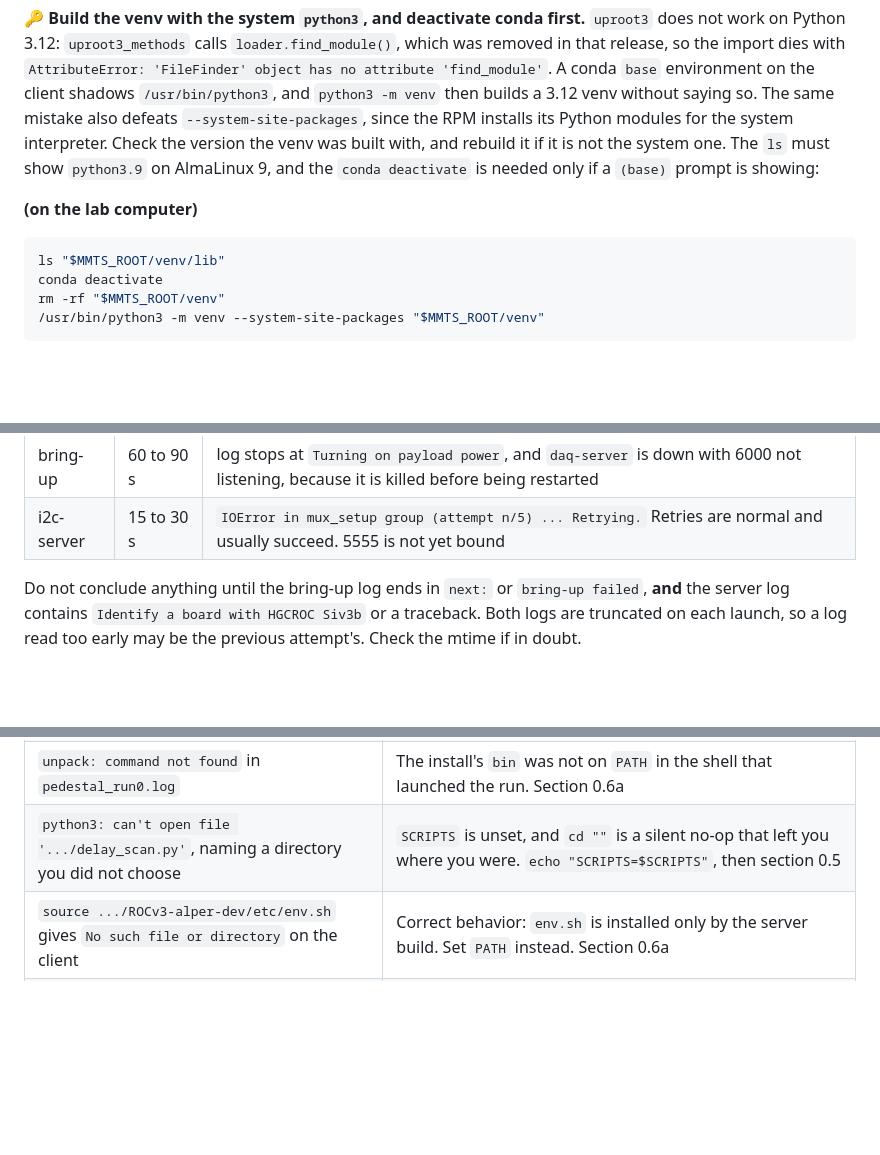
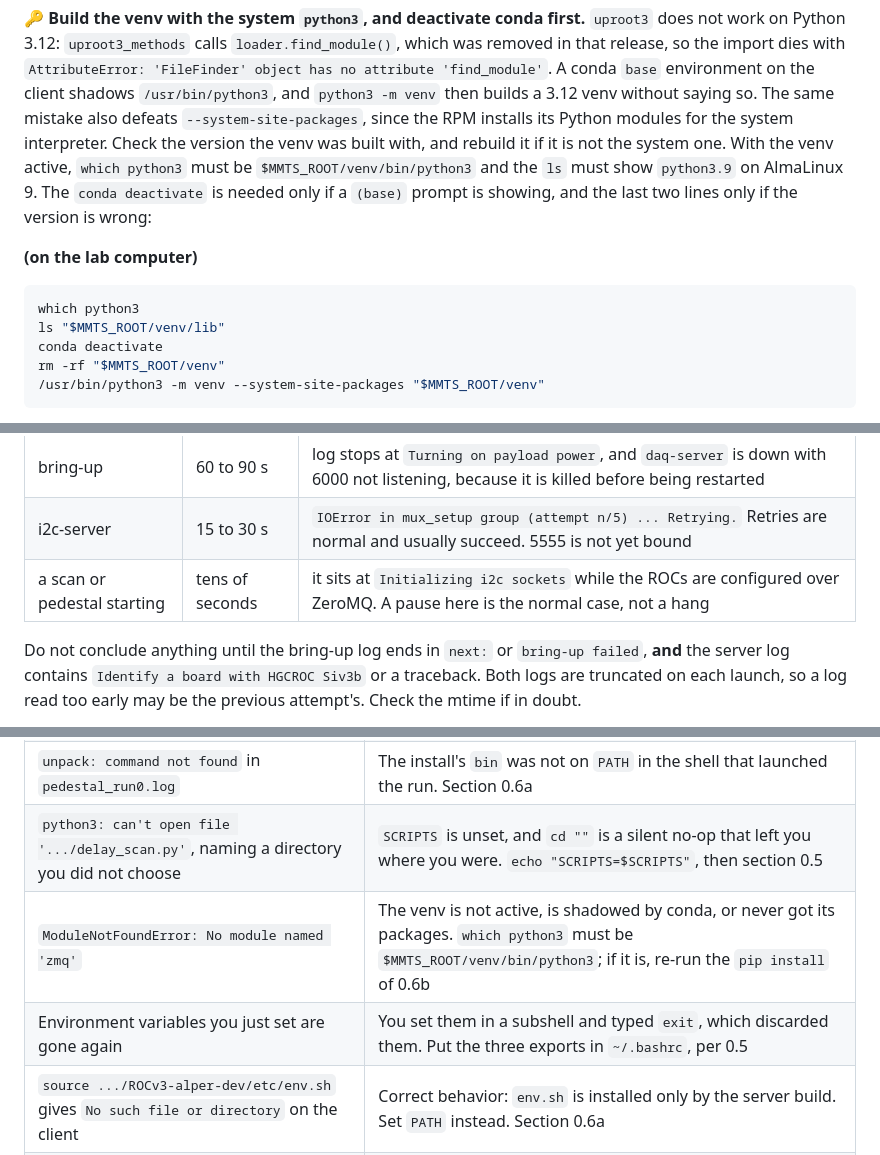
Before and after one commit to tvami/mmts-multimodule, a Markdown page: mmts_instructions.md, 3 parts joined by grey strips. Rendered like a GitHub page; blank space fills up the shorter version.

Commit message:
venv and startup symptoms

````diff
--- a/mmts_instructions.md
+++ b/mmts_instructions.md
@@ -437,13 +437,15 @@ conda `base` environment on the client shadows `/usr/bin/python3`, and
 `python3 -m venv` then builds a 3.12 venv without saying so. The same mistake
 also defeats `--system-site-packages`, since the RPM installs its Python modules
 for the system interpreter. Check the version the venv was built with, and
-rebuild it if it is not the system one. The `ls` must show `python3.9` on
-AlmaLinux 9, and the `conda deactivate` is needed only if a `(base)` prompt is
-showing:
-
-**(on the lab computer)**
-
-```bash
+rebuild it if it is not the system one. With the venv active, `which python3`
+must be `$MMTS_ROOT/venv/bin/python3` and the `ls` must show `python3.9` on
+AlmaLinux 9. The `conda deactivate` is needed only if a `(base)` prompt is
+showing, and the last two lines only if the version is wrong:
+
+**(on the lab computer)**
+
+```bash
+which python3
 ls "$MMTS_ROOT/venv/lib"
 conda deactivate
 rm -rf "$MMTS_ROOT/venv"
@@ -1130,6 +1132,7 @@ configure dies with `KeyError: 'dac_hyst_toa'`.
 |---|---|---|
 | bring-up | 60 to 90 s | log stops at `Turning on payload power`, and `daq-server` is down with 6000 not listening, because it is killed before being restarted |
 | i2c-server | 15 to 30 s | `IOError in mux_setup group (attempt n/5) ... Retrying.` Retries are normal and usually succeed. 5555 is not yet bound |
+| a scan or pedestal starting | tens of seconds | it sits at `Initializing i2c sockets` while the ROCs are configured over ZeroMQ. A pause here is the normal case, not a hang |
 
 Do not conclude anything until the bring-up log ends in `next:` or
 `bring-up failed`, **and** the server log contains `Identify a board with HGCROC
@@ -1773,6 +1776,8 @@ Each of these reads as a result and is not one.
 | `.raw` unpacks to 0 entries | Stale puller. Restart `daq-client` |
 | `unpack: command not found` in `pedestal_run0.log` | The install's `bin` was not on `PATH` in the shell that launched the run. Section 0.6a |
 | `python3: can't open file '.../delay_scan.py'`, naming a directory you did not choose | `SCRIPTS` is unset, and `cd ""` is a silent no-op that left you where you were. `echo "SCRIPTS=$SCRIPTS"`, then section 0.5 |
+| `ModuleNotFoundError: No module named 'zmq'` | The venv is not active, is shadowed by conda, or never got its packages. `which python3` must be `$MMTS_ROOT/venv/bin/python3`; if it is, re-run the `pip install` of 0.6b |
+| Environment variables you just set are gone again | You set them in a subshell and typed `exit`, which discarded them. Put the three exports in `~/.bashrc`, per 0.5 |
 | `source .../ROCv3-alper-dev/etc/env.sh` gives `No such file or directory` on the client | Correct behavior: `env.sh` is installed only by the server build. Set `PATH` instead. Section 0.6a |
 | cmake says `/hexactrl-script/analysis does not contain a CMakeLists.txt`, then `make` says `No targets specified` | The nested submodules were never fetched. `git submodule update --init --recursive` in `hexactrl-sw`. Section 0.4 |
 | cmake reports `Found PythonInterp: .../miniforge3/bin/python3` | A conda environment is active. `conda deactivate`, delete the build directory, configure again. Section 0.6a |
````
